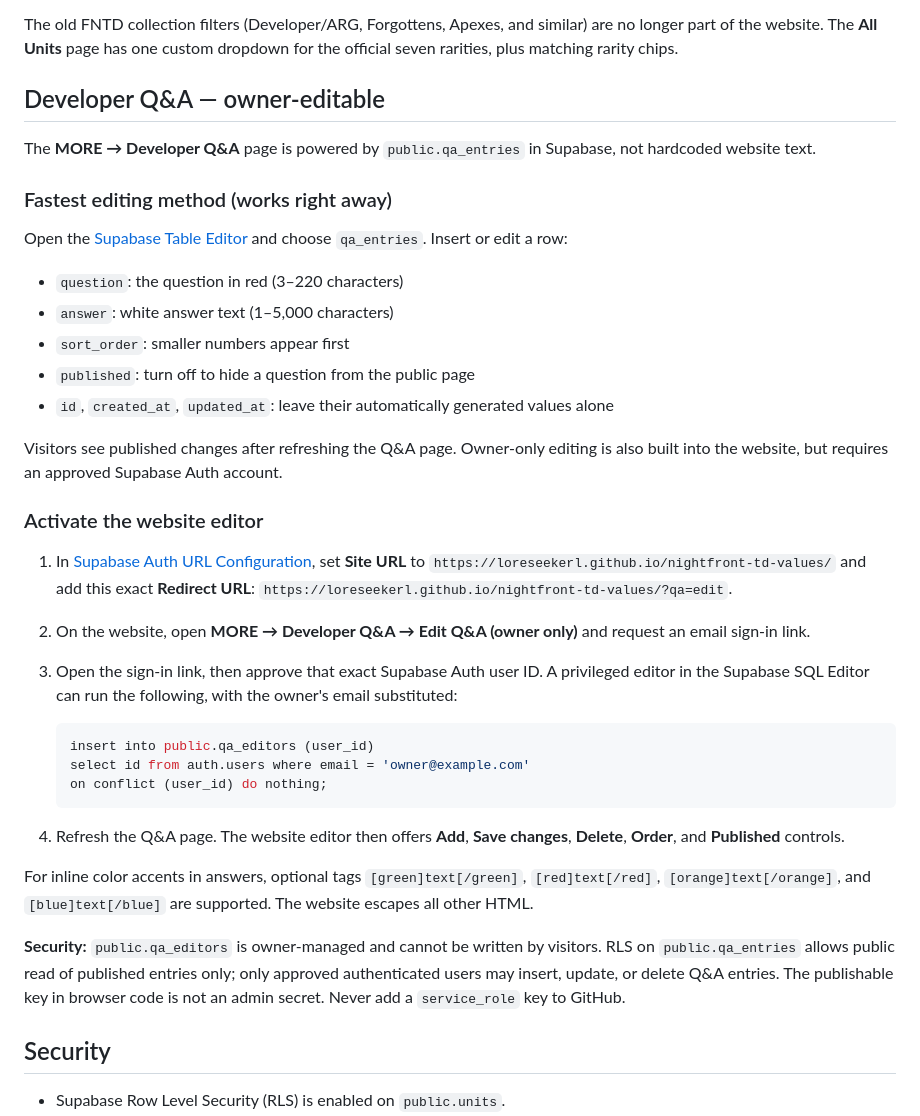
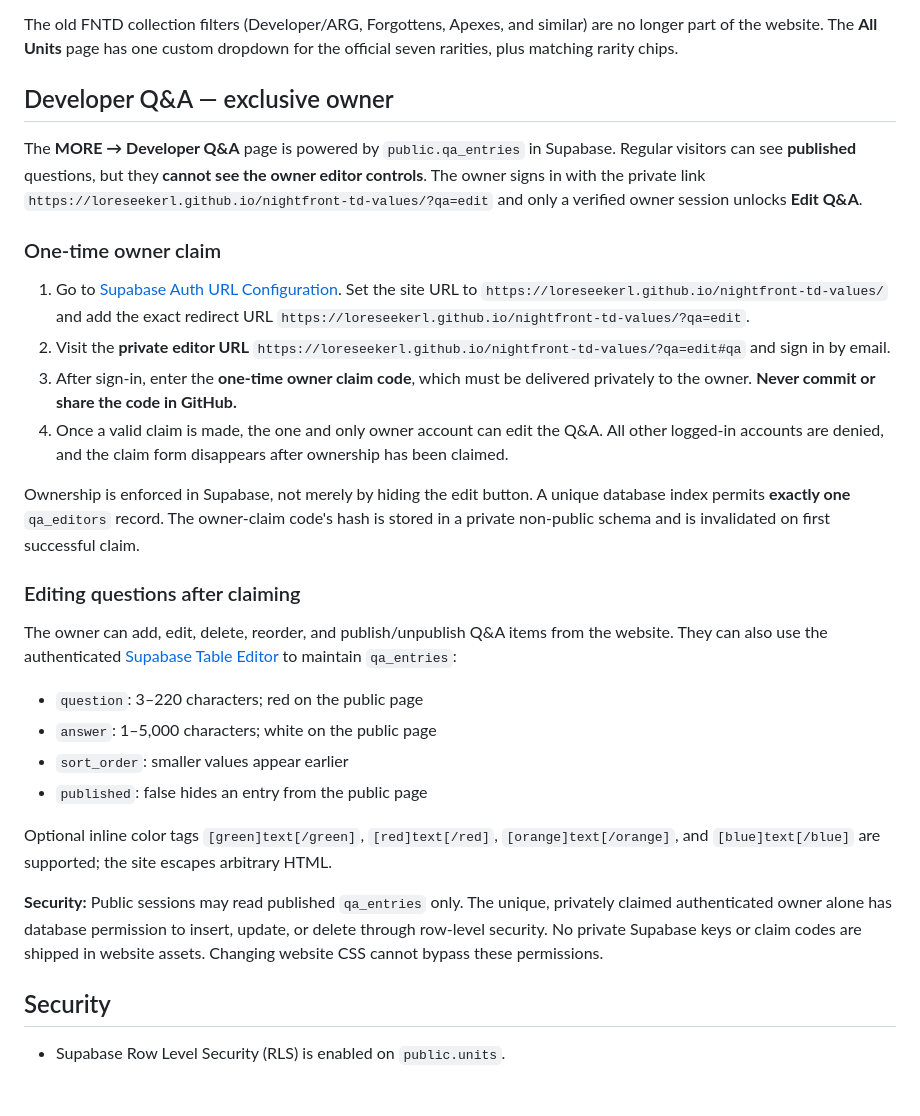
Before and after one commit to loreseekerl/nightfront-td-values, a Markdown page: README.md, the part around the change. GitHub-like rendering; blank space fills up the shorter version.

Commit message:
Document exclusive Q&A ownership and private claim flow

````diff
--- a/README.md
+++ b/README.md
@@ -81,39 +81,31 @@ The homepage features the official **seven Nightfront rarity tiers** (Common, Un
 
 The old FNTD collection filters (Developer/ARG, Forgottens, Apexes, and similar) are no longer part of the website. The **All Units** page has one custom dropdown for the official seven rarities, plus matching rarity chips.
 
-## Developer Q&A — owner-editable
+## Developer Q&A — exclusive owner
 
-The **MORE → Developer Q&A** page is powered by `public.qa_entries` in Supabase, not hardcoded website text.
+The **MORE → Developer Q&A** page is powered by `public.qa_entries` in Supabase. Regular visitors can see **published** questions, but they **cannot see the owner editor controls**. The owner signs in with the private link `https://loreseekerl.github.io/nightfront-td-values/?qa=edit` and only a verified owner session unlocks **Edit Q&A**.
 
-### Fastest editing method (works right away)
+### One-time owner claim
 
-Open the [Supabase Table Editor](https://supabase.com/dashboard/project/edmijiqrwtuakmpqnepw/editor) and choose `qa_entries`. Insert or edit a row:
+1. Go to [Supabase Auth URL Configuration](https://supabase.com/dashboard/project/edmijiqrwtuakmpqnepw/auth/url-configuration). Set the site URL to `https://loreseekerl.github.io/nightfront-td-values/` and add the exact redirect URL `https://loreseekerl.github.io/nightfront-td-values/?qa=edit`.
+2. Visit the **private editor URL** `https://loreseekerl.github.io/nightfront-td-values/?qa=edit#qa` and sign in by email.
+3. After sign-in, enter the **one-time owner claim code**, which must be delivered privately to the owner. **Never commit or share the code in GitHub.**
+4. Once a valid claim is made, the one and only owner account can edit the Q&A. All other logged-in accounts are denied, and the claim form disappears after ownership has been claimed.
 
-- `question`: the question in red (3–220 characters)
-- `answer`: white answer text (1–5,000 characters)
-- `sort_order`: smaller numbers appear first
-- `published`: turn off to hide a question from the public page
-- `id`, `created_at`, `updated_at`: leave their automatically generated values alone
+Ownership is enforced in Supabase, not merely by hiding the edit button. A unique database index permits **exactly one** `qa_editors` record. The owner-claim code's hash is stored in a private non-public schema and is invalidated on first successful claim.
 
-Visitors see published changes after refreshing the Q&A page. Owner-only editing is also built into the website, but requires an approved Supabase Auth account.
+### Editing questions after claiming
 
-### Activate the website editor
+The owner can add, edit, delete, reorder, and publish/unpublish Q&A items from the website. They can also use the authenticated [Supabase Table Editor](https://supabase.com/dashboard/project/edmijiqrwtuakmpqnepw/editor) to maintain `qa_entries`:
 
-1. In [Supabase Auth URL Configuration](https://supabase.com/dashboard/project/edmijiqrwtuakmpqnepw/auth/url-configuration), set **Site URL** to `https://loreseekerl.github.io/nightfront-td-values/` and add this exact **Redirect URL**: `https://loreseekerl.github.io/nightfront-td-values/?qa=edit`.
-2. On the website, open **MORE → Developer Q&A → Edit Q&A (owner only)** and request an email sign-in link.
-3. Open the sign-in link, then approve that exact Supabase Auth user ID. A privileged editor in the Supabase SQL Editor can run the following, with the owner's email substituted:
+- `question`: 3–220 characters; red on the public page
+- `answer`: 1–5,000 characters; white on the public page
+- `sort_order`: smaller values appear earlier
+- `published`: false hides an entry from the public page
 
-   ```sql
-   insert into public.qa_editors (user_id)
-   select id from auth.users where email = 'owner@example.com'
-   on conflict (user_id) do nothing;
-   ```
+Optional inline color tags `[green]text[/green]`, `[red]text[/red]`, `[orange]text[/orange]`, and `[blue]text[/blue]` are supported; the site escapes arbitrary HTML.
 
-4. Refresh the Q&A page. The website editor then offers **Add**, **Save changes**, **Delete**, **Order**, and **Published** controls.
-
-For inline color accents in answers, optional tags `[green]text[/green]`, `[red]text[/red]`, `[orange]text[/orange]`, and `[blue]text[/blue]` are supported. The website escapes all other HTML.
-
-**Security:** `public.qa_editors` is owner-managed and cannot be written by visitors. RLS on `public.qa_entries` allows public read of published entries only; only approved authenticated users may insert, update, or delete Q&A entries. The publishable key in browser code is not an admin secret. Never add a `service_role` key to GitHub.
+**Security:** Public sessions may read published `qa_entries` only. The unique, privately claimed authenticated owner alone has database permission to insert, update, or delete through row-level security. No private Supabase keys or claim codes are shipped in website assets. Changing website CSS cannot bypass these permissions.
 
 ## Security
 
````
